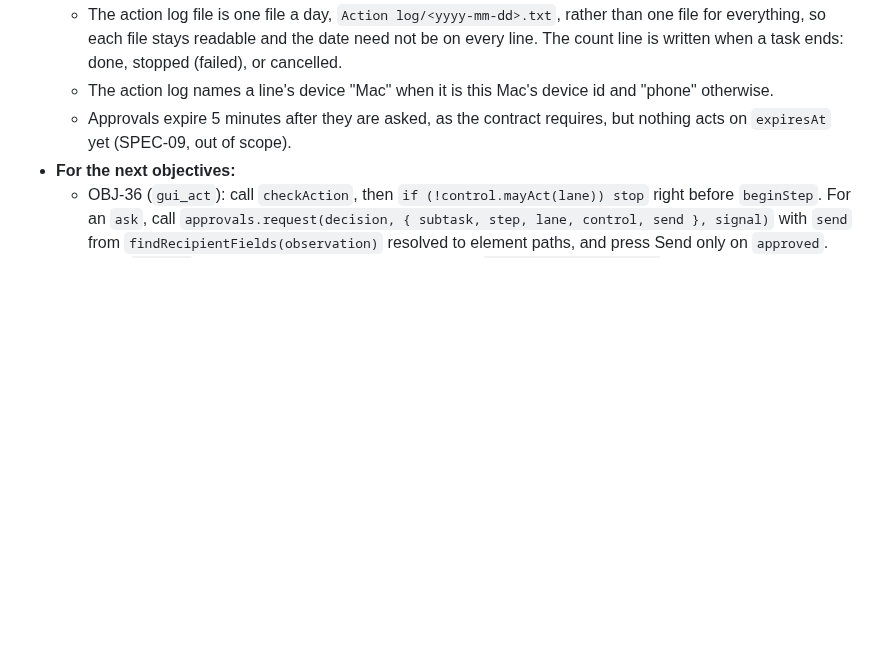
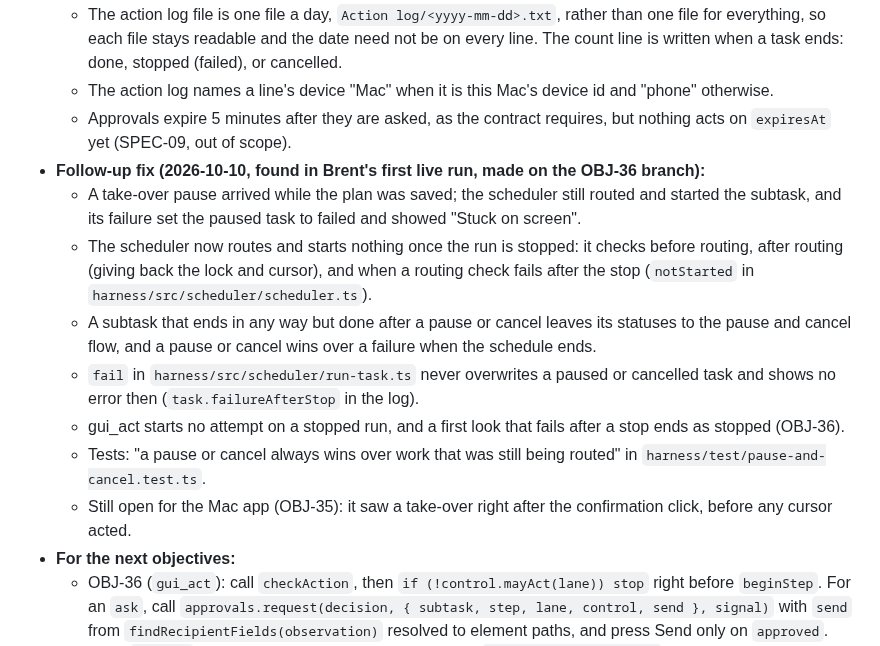
Before and after one commit to brentzo/appbuilders-hackathon, a Markdown page: objectives/OBJ-38-approvals-pause-and-action-log.md, the part around the change. GitHub-like rendering; blank space fills up the shorter version.

Commit message:
docs(objectives): record the live-run follow-up fixes in OBJ-05, OBJ-07, and OBJ-38

```diff
--- a/objectives/OBJ-38-approvals-pause-and-action-log.md
+++ b/objectives/OBJ-38-approvals-pause-and-action-log.md
@@ -121,6 +121,14 @@ Build against the mock Mac app from [OBJ-01](OBJ-01-task-record-schemas.md) unti
   - The action log file is one file a day, `Action log/<yyyy-mm-dd>.txt`, rather than one file for everything, so each file stays readable and the date need not be on every line. The count line is written when a task ends: done, stopped (failed), or cancelled.
   - The action log names a line's device "Mac" when it is this Mac's device id and "phone" otherwise.
   - Approvals expire 5 minutes after they are asked, as the contract requires, but nothing acts on `expiresAt` yet (SPEC-09, out of scope).
+- **Follow-up fix (2026-10-10, found in Brent's first live run, made on the OBJ-36 branch):**
+  - A take-over pause arrived while the plan was saved; the scheduler still routed and started the subtask, and its failure set the paused task to failed and showed "Stuck on screen".
+  - The scheduler now routes and starts nothing once the run is stopped: it checks before routing, after routing (giving back the lock and cursor), and when a routing check fails after the stop (`notStarted` in `harness/src/scheduler/scheduler.ts`).
+  - A subtask that ends in any way but done after a pause or cancel leaves its statuses to the pause and cancel flow, and a pause or cancel wins over a failure when the schedule ends.
+  - `fail` in `harness/src/scheduler/run-task.ts` never overwrites a paused or cancelled task and shows no error then (`task.failureAfterStop` in the log).
+  - gui_act starts no attempt on a stopped run, and a first look that fails after a stop ends as stopped (OBJ-36).
+  - Tests: "a pause or cancel always wins over work that was still being routed" in `harness/test/pause-and-cancel.test.ts`.
+  - Still open for the Mac app (OBJ-35): it saw a take-over right after the confirmation click, before any cursor acted.
 - **For the next objectives:**
   - OBJ-36 (`gui_act`): call `checkAction`, then `if (!control.mayAct(lane)) stop` right before `beginStep`. For an `ask`, call `approvals.request(decision, { subtask, step, lane, control, send }, signal)` with `send` from `findRecipientFields(observation)` resolved to element paths, and press Send only on `approved`. For a `blocked` action, record the step as blocked, then `approvals.blocked(...)` and stop the attempt unless it answers `keepGoing`. Write log lines with `describeGuiAction` and `describeNotDone`. The run's `RunControl` and the subtask's signal reach `runSubtask`. If OBJ-36 landed its own approval seam, reconcile it with `ApprovalGate` here.
   - OBJ-35 (Patrick): the stop shortcut and menu bar "Stop" call `pause` with no scope (or `everyLane`); a take-over calls `pause` with `scope: "uiLanes"`; Resume calls `resumeTask`; Cancel calls `cancelTask`. The harness ignores a `uiLanes` pause while it waits for the user and no UI lane acts.
```
Also changed, not shown: objectives/OBJ-05-planner-and-scheduler.md (+7 -0 lines), objectives/OBJ-07-lane-router-core.md (+6 -0 lines).
